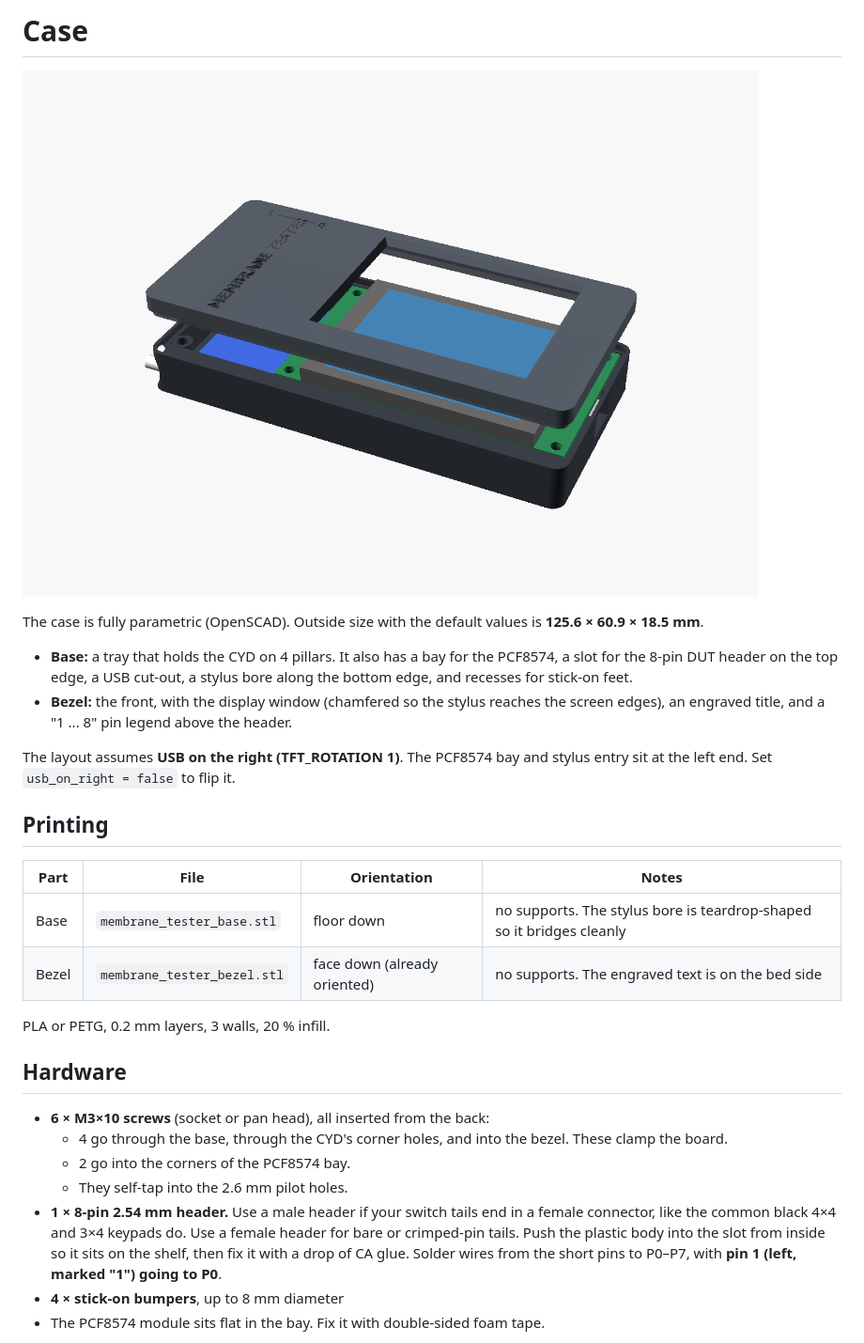
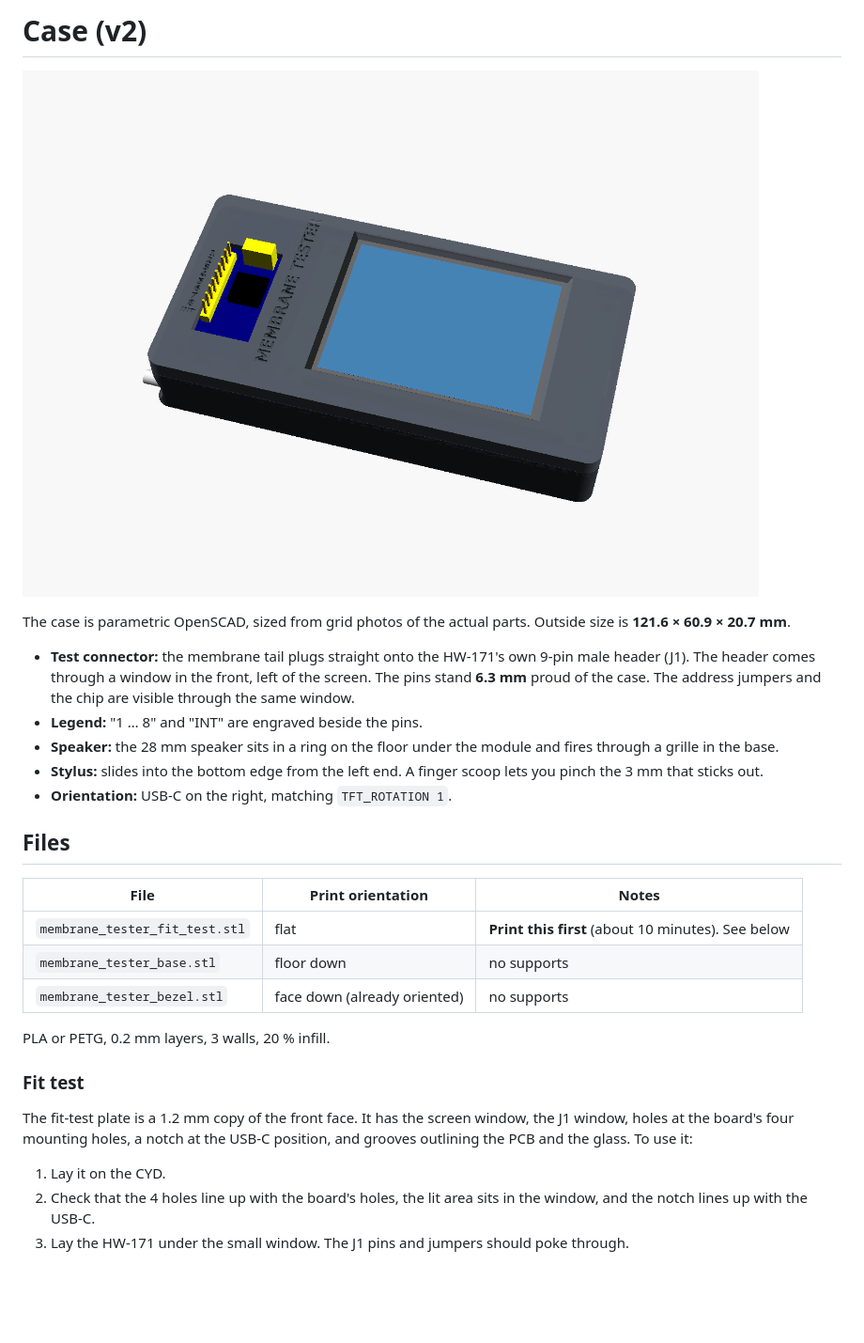
Before and after one commit to excalbian/membrane-tester, a Markdown page: case/README.md, the part around one of its changes. Shown at 94% size. Drawn GitHub-style; pictures changed too: case/case_preview.png; blank space fills up the shorter version.

Commit message:
feat: new case design

```diff
--- a/case/README.md
+++ b/case/README.md
@@ -1,28 +1,27 @@
-# Case
+# Case (v2)
 
 ![](case_preview.png)
 
-The case is fully parametric (OpenSCAD). Outside size with the default values is **125.6 × 60.9 × 18.5 mm**.
+The case is parametric OpenSCAD, sized from grid photos of the actual parts. Outside size is **121.6 × 60.9 × 20.7 mm**.
 
-- **Base:** a tray that holds the CYD on 4 pillars. It also has a bay for the PCF8574, a slot for the 8-pin DUT header on the top edge, a USB cut-out, a stylus bore along the bottom edge, and recesses for stick-on feet.
-- **Bezel:** the front, with the display window (chamfered so the stylus reaches the screen edges), an engraved title, and a "1 ... 8" pin legend above the header.
+- **Test connector:** the membrane tail plugs straight onto the HW-171's own 9-pin male header (J1). The header comes through a window in the front, left of the screen. The pins stand **6.3 mm** proud of the case. The address jumpers and the chip are visible through the same window.
+- **Legend:** "1 … 8" and "INT" are engraved beside the pins.
+- **Speaker:** the 28 mm speaker sits in a ring on the floor under the module and fires through a grille in the base.
+- **Stylus:** slides into the bottom edge from the left end. A finger scoop lets you pinch the 3 mm that sticks out.
+- **Orientation:** USB-C on the right, matching `TFT_ROTATION 1`.
 
-The layout assumes **USB on the right (TFT_ROTATION 1)**. The PCF8574 bay and stylus entry sit at the left end. Set `usb_on_right = false` to flip it.
-
-## Printing
-| Part | File | Orientation | Notes |
-|---|---|---|---|
-| Base | `membrane_tester_base.stl` | floor down | no supports. The stylus bore is teardrop-shaped so it bridges cleanly |
-| Bezel | `membrane_tester_bezel.stl` | face down (already oriented) | no supports. The engraved text is on the bed side |
+## Files
+| File | Print orientation | Notes |
+|---|---|---|
+| `membrane_tester_fit_test.stl` | flat | **Print this first** (about 10 minutes). See below |
+| `membrane_tester_base.stl` | floor down | no supports |
+| `membrane_tester_bezel.stl` | face down (already oriented) | no supports |
 
 PLA or PETG, 0.2 mm layers, 3 walls, 20 % infill.
 
-## Hardware
-- **6 × M3×10 screws** (socket or pan head), all inserted from the back:
-  - 4 go through the base, through the CYD's corner holes, and into the bezel. These clamp the board.
-  - 2 go into the corners of the PCF8574 bay.
-  - They self-tap into the 2.6 mm pilot holes.
-- **1 × 8-pin 2.54 mm header.** Use a male header if your switch tails end in a female connector, like the common black 4×4 and 3×4 keypads do. Use a female header for bare or crimped-pin tails. Push the plastic body into the slot from inside so it sits on the shelf, then fix it with a drop of CA glue. Solder wires from the short pins to P0–P7, with **pin 1 (left, marked "1") going to P0**.
-- **4 × stick-on bumpers**, up to 8 mm diameter
-- The PCF8574 module sits flat in the bay. Fix it with double-sided foam tape.
+### Fit test
+The fit-test plate is a 1.2 mm copy of the front face. It has the screen window, the J1 window, holes at the board's four mounting holes, a notch at the USB-C position, and grooves outlining the PCB and the glass. To use it:
+1. Lay it on the CYD.
+2. Check that the 4 holes line up with the board's holes, the lit area sits in the window, and the notch lines up with the USB-C.
+3. Lay the HW-171 under the small window. The J1 pins and jumpers should poke through.
 
```
Also changed, not shown: other parts of case/README.md (+29 -6 lines), README.md (+13 -2 lines), 4 other files.
